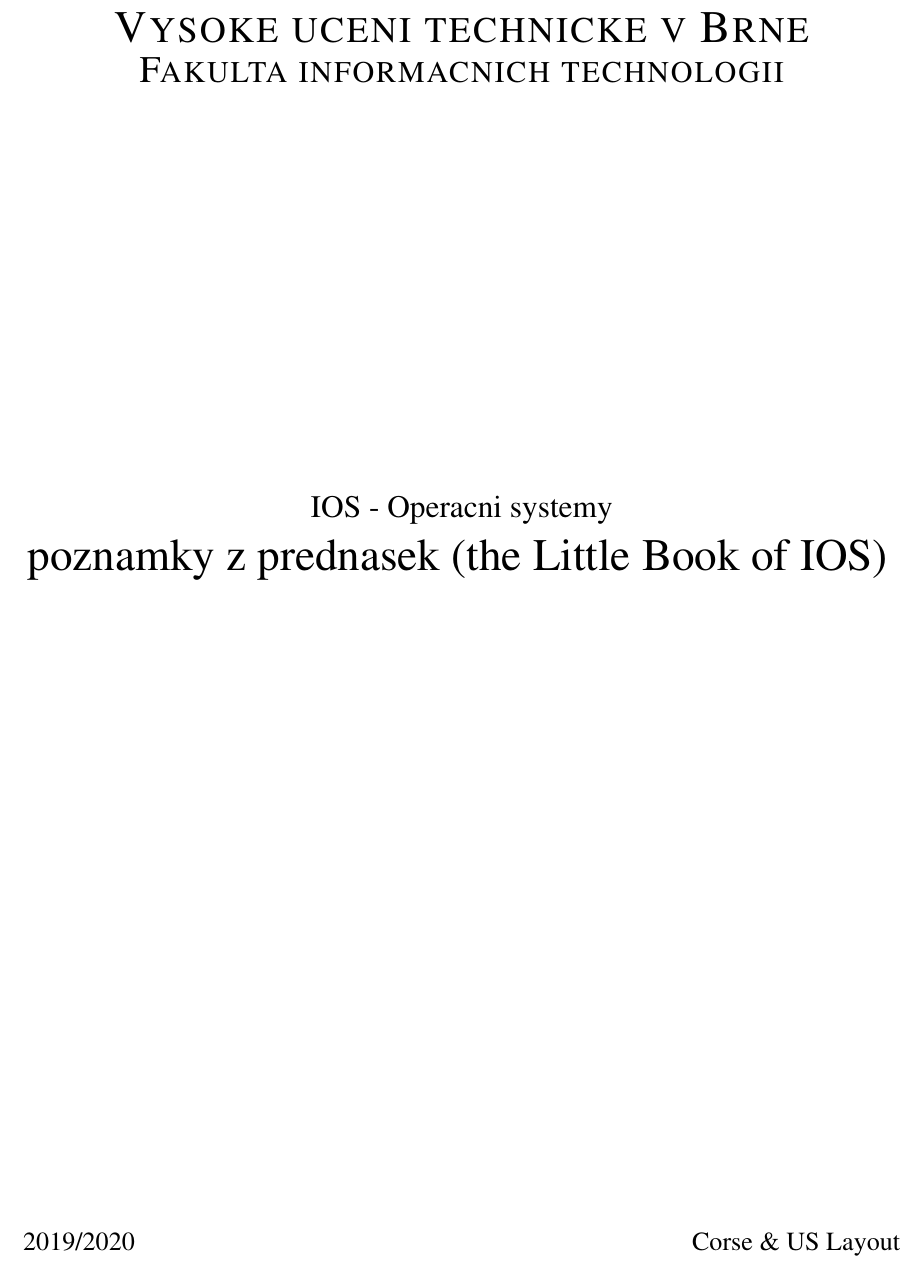
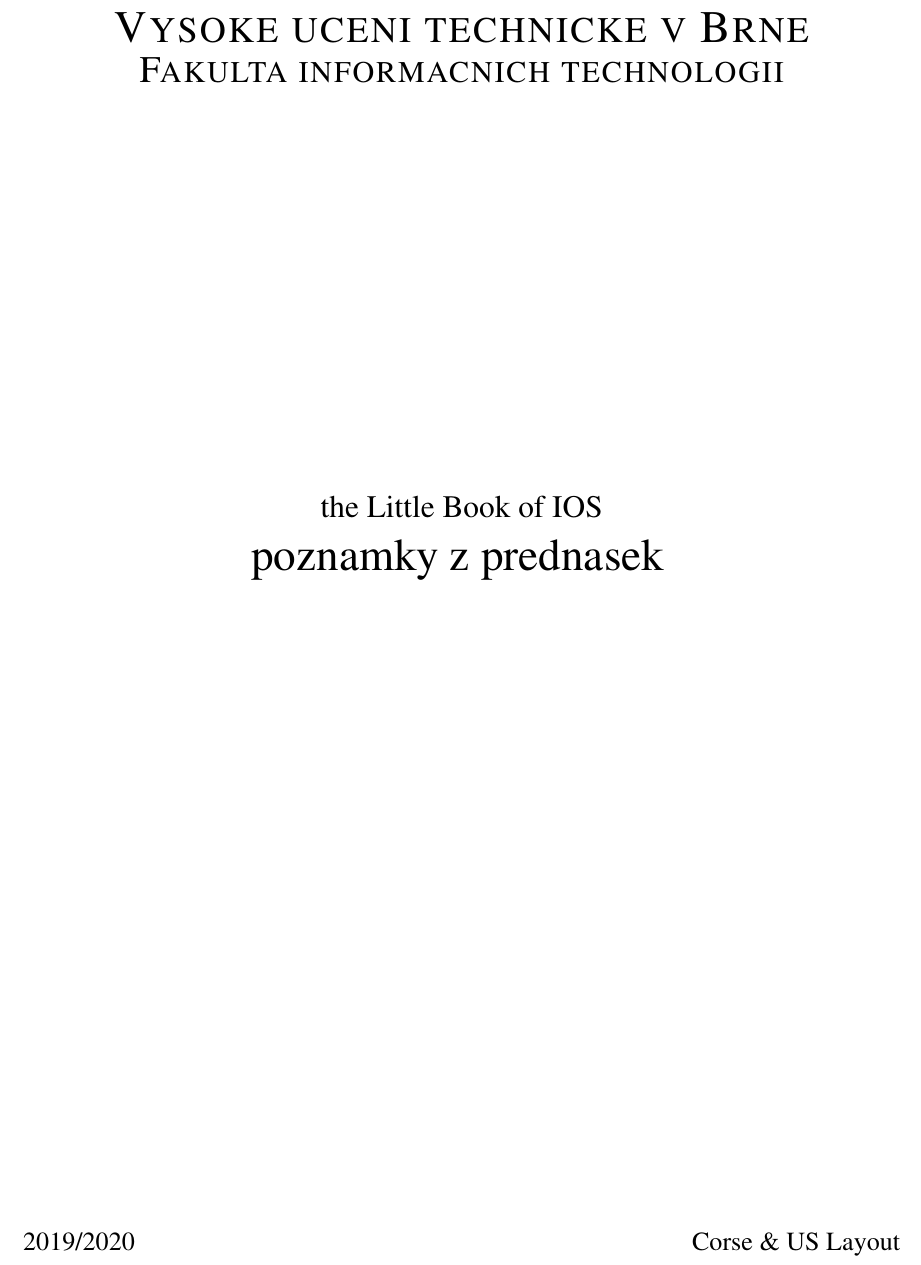
Before and after one commit to horsecz/FIT-IOS-notes, a LaTeX document (main.tex): part of page 1 of 136, cut so that both start at the same text. Compiled offline with pdfLaTeX.

Commit message:
zmena nadpisu uvodni strany

```diff
--- a/main.tex
+++ b/main.tex
@@ -22,8 +22,8 @@
 \textsc{\Huge Vysoke uceni technicke v Brne}\\
 \textsc{\huge Fakulta informacnich technologii}\\
 \vspace{\stretch{0.382}}
-IOS - Operacni systemy\\[0.4em]
-{\Huge poznamky z prednasek (the Little Book of IOS)}
+the Little Book of IOS\\[0.4em]
+{\Huge poznamky z prednasek}
 \vspace{\stretch{0.618}}
 \end{center}
 {\Large 2019/2020 \hfill Corse \& US Layout}
```
Also changed, not shown: IOS_zapisky.pdf.
